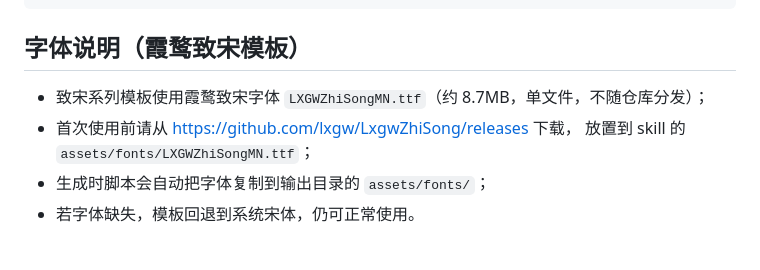
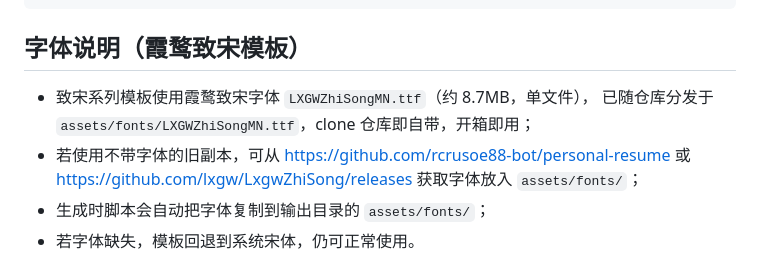
Before and after one commit to rcrusoe88-bot/personal-resume, a Markdown page: SKILL.md, the part around the change. GitHub-like rendering.

```diff
--- a/SKILL.md
+++ b/SKILL.md
@@ -156,9 +156,10 @@ personal-resume/
 
 ## 字体说明（霞鹜致宋模板）
 
-- 致宋系列模板使用霞鹜致宋字体 `LXGWZhiSongMN.ttf`（约 8.7MB，单文件，不随仓库分发）；
-- 首次使用前请从 https://github.com/lxgw/LxgwZhiSong/releases 下载，
-  放置到 skill 的 `assets/fonts/LXGWZhiSongMN.ttf`；
+- 致宋系列模板使用霞鹜致宋字体 `LXGWZhiSongMN.ttf`（约 8.7MB，单文件），
+  已随仓库分发于 `assets/fonts/LXGWZhiSongMN.ttf`，clone 仓库即自带，开箱即用；
+- 若使用不带字体的旧副本，可从 https://github.com/rcrusoe88-bot/personal-resume 或
+  https://github.com/lxgw/LxgwZhiSong/releases 获取字体放入 `assets/fonts/`；
 - 生成时脚本会自动把字体复制到输出目录的 `assets/fonts/`；
 - 若字体缺失，模板回退到系统宋体，仍可正常使用。
 
```
Also changed, not shown: README.md (+3 -4 lines), reference/zhisong-style.md (+1 -2 lines).
